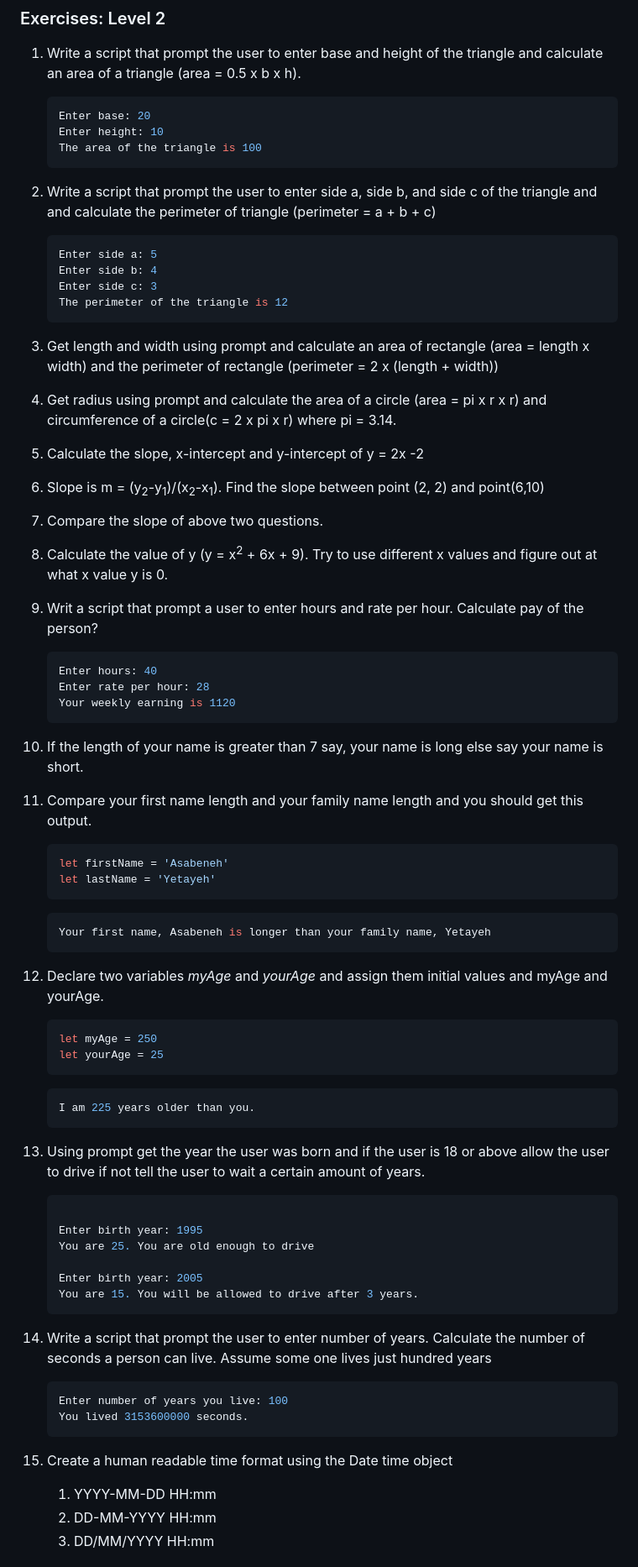
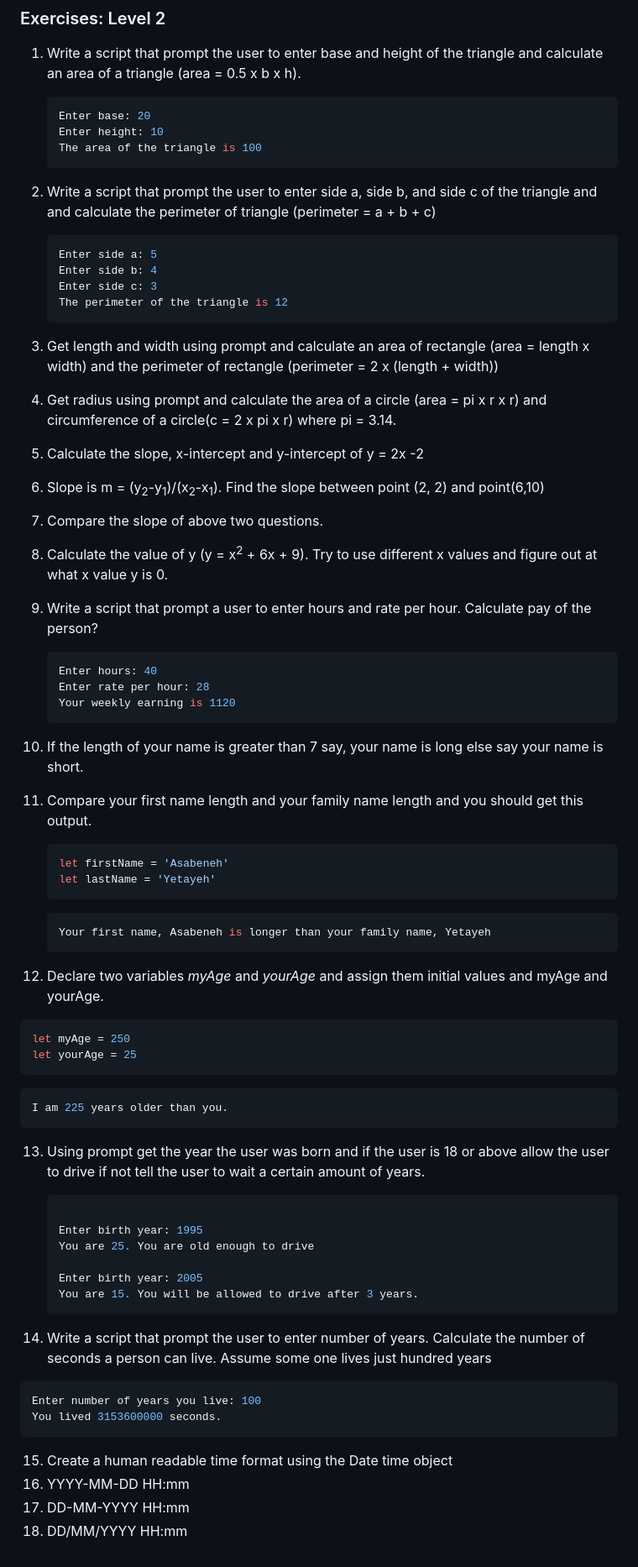
Before and after one commit to jaquelinecesario/30DaysOfJS, a Markdown page: 03_Day_Booleans_operators_date/03-day.md, the part around the change printed below. Shown: that part at 84% size. Drawn GitHub-style.

Commit message:
correções 03-day.nd

````diff
--- a/03_Day_Booleans_operators_date/03-day.md
+++ b/03_Day_Booleans_operators_date/03-day.md
@@ -450,7 +450,7 @@ console.log(`${date}/${month}/${year} ${hours}:${minutes}`) // 4/1/2020 0:56
    The area of the triangle is 100
    ```
 
-1. Write a script that prompt the user to enter side a, side b, and side c of the triangle and and calculate the perimeter of triangle (perimeter = a + b + c)
+2. Write a script that prompt the user to enter side a, side b, and side c of the triangle and and calculate the perimeter of triangle (perimeter = a + b + c)
 
    ```sh
    Enter side a: 5
@@ -459,13 +459,19 @@ console.log(`${date}/${month}/${year} ${hours}:${minutes}`) // 4/1/2020 0:56
    The perimeter of the triangle is 12
    ```
 
-1. Get length and width using prompt and calculate an area of rectangle (area = length x width) and the perimeter of rectangle (perimeter = 2 x (length + width))
-1. Get radius using prompt and calculate the area of a circle (area = pi x r x r) and circumference of a circle(c = 2 x pi x r) where pi = 3.14.
-1. Calculate the slope, x-intercept and y-intercept of y = 2x -2
-1. Slope is m = (y<sub>2</sub>-y<sub>1</sub>)/(x<sub>2</sub>-x<sub>1</sub>). Find the slope between point (2, 2) and point(6,10)
-1. Compare the slope of above two questions.
-1. Calculate the value of y (y = x<sup>2</sup> + 6x + 9). Try to use different x values and figure out at what x value y is 0.
-1. Writ a script that prompt a user to enter hours and rate per hour. Calculate pay of the person?
+3. Get length and width using prompt and calculate an area of rectangle (area = length x width) and the perimeter of rectangle (perimeter = 2 x (length + width))
+
+4. Get radius using prompt and calculate the area of a circle (area = pi x r x r) and circumference of a circle(c = 2 x pi x r) where pi = 3.14.
+
+5. Calculate the slope, x-intercept and y-intercept of y = 2x -2
+
+6. Slope is m = (y<sub>2</sub>-y<sub>1</sub>)/(x<sub>2</sub>-x<sub>1</sub>). Find the slope between point (2, 2) and point(6,10)
+
+7. Compare the slope of above two questions.
+
+8. Calculate the value of y (y = x<sup>2</sup> + 6x + 9). Try to use different x values and figure out at what x value y is 0.
+
+9. Write a script that prompt a user to enter hours and rate per hour. Calculate pay of the person?
 
     ```sh
     Enter hours: 40
@@ -473,8 +479,9 @@ console.log(`${date}/${month}/${year} ${hours}:${minutes}`) // 4/1/2020 0:56
     Your weekly earning is 1120
     ```
 
-1. If the length of your name is greater than 7 say, your name is long else say your name is short.
-1. Compare your first name length and your family name length and you should get this output.
+10. If the length of your name is greater than 7 say, your name is long else say your name is short.
+
+11. Compare your first name length and your family name length and you should get this output.
 
     ```js
     let firstName = 'Asabeneh'
@@ -485,7 +492,7 @@ console.log(`${date}/${month}/${year} ${hours}:${minutes}`) // 4/1/2020 0:56
     Your first name, Asabeneh is longer than your family name, Yetayeh
     ```
 
-1. Declare two variables _myAge_ and _yourAge_ and assign them initial values and myAge and yourAge.
+12. Declare two variables _myAge_ and _yourAge_ and assign them initial values and myAge and yourAge.
 
    ```js
    let myAge = 250
@@ -496,7 +503,7 @@ console.log(`${date}/${month}/${year} ${hours}:${minutes}`) // 4/1/2020 0:56
    I am 225 years older than you.
    ```
 
-1. Using prompt get the year the user was born and if the user is 18 or above allow the user to drive if not tell the user to wait a certain amount of years.
+13. Using prompt get the year the user was born and if the user is 18 or above allow the user to drive if not tell the user to wait a certain amount of years.
 
     ```sh
 
@@ -507,14 +514,14 @@ console.log(`${date}/${month}/${year} ${hours}:${minutes}`) // 4/1/2020 0:56
     You are 15. You will be allowed to drive after 3 years.
     ```
 
-1. Write a script that prompt the user to enter number of years. Calculate the number of seconds a person can live. Assume some one lives just hundred years
+14. Write a script that prompt the user to enter number of years. Calculate the number of seconds a person can live. Assume some one lives just hundred years
 
    ```sh
    Enter number of years you live: 100
    You lived 3153600000 seconds.
    ```
 
-1. Create a human readable time format using the Date time object
+15. Create a human readable time format using the Date time object
    1. YYYY-MM-DD HH:mm
    2. DD-MM-YYYY HH:mm
    3. DD/MM/YYYY HH:mm
````
Also changed, not shown: other parts of 03_Day_Booleans_operators_date/03-day.md (+1 -1 lines).
